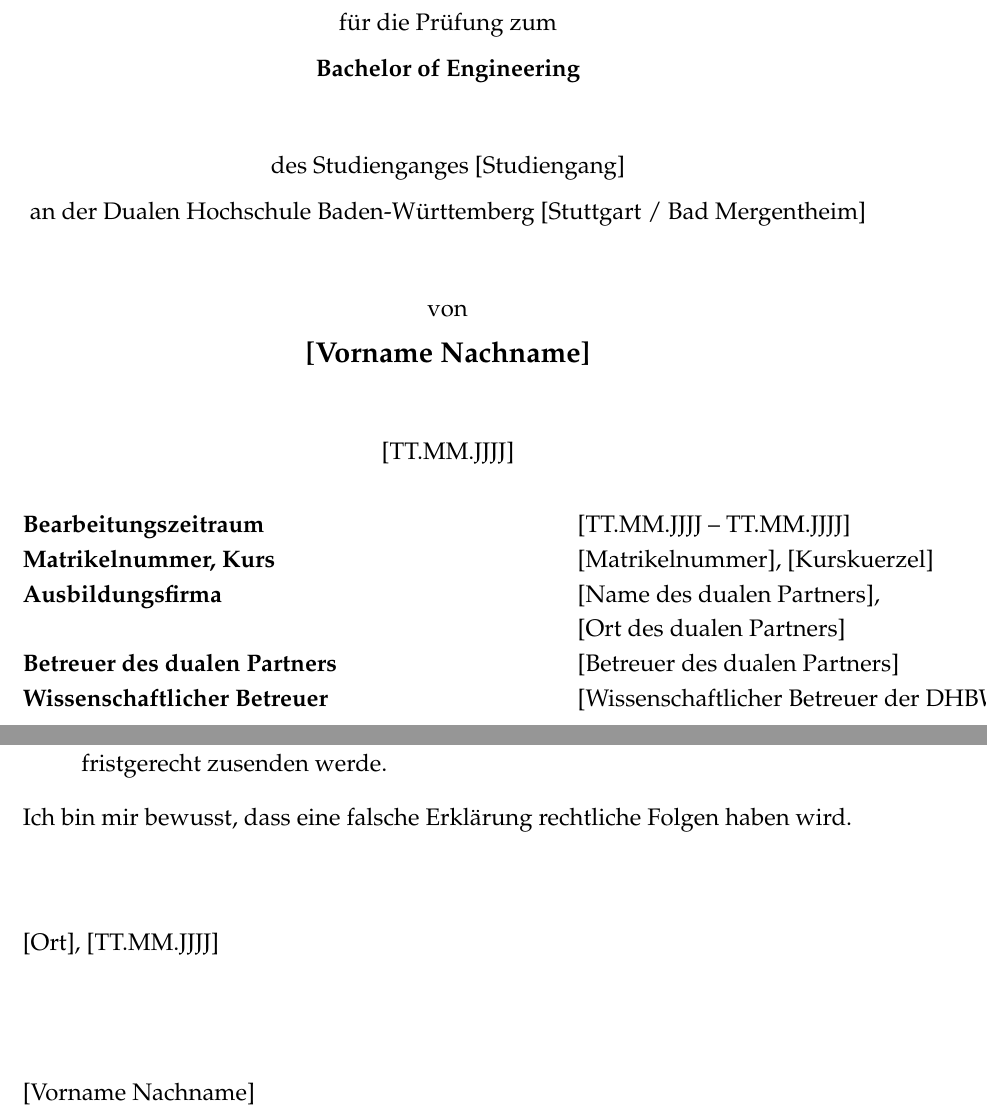
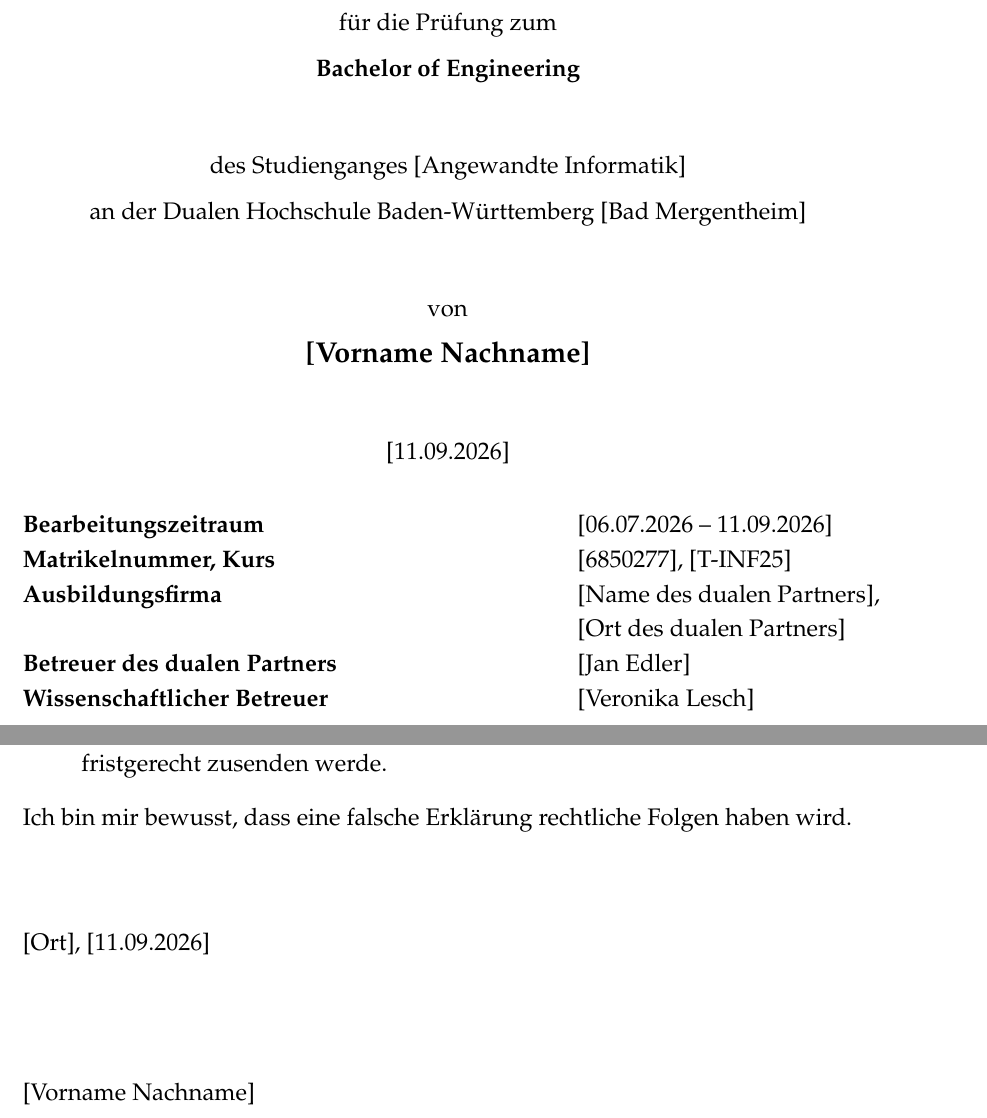
Before and after one commit to thexsteven/T1000, a LaTeX document (main.tex): two parts of pages 1 and 4 of 22, joined at a grey line, cut so that both start at the same text. Compiled offline with pdfLaTeX.

Commit message:
Update cover page details in main.tex

```diff
--- a/main.tex
+++ b/main.tex
@@ -16,18 +16,18 @@
 % \newcommand{\titel}{zweite Zeile des Titels} % Wenn der Titel von dem PDF Titel abweicht.
 
 % ---- Angaben fuers Deckblatt: bitte die Platzhalter [ ... ] ausfuellen ----
-\newcommand{\martrikelnr}{[Matrikelnummer]}
-\newcommand{\kurs}{[Kurskuerzel]}
-\newcommand{\datumAbgabe}{[TT.MM.JJJJ]}
+\newcommand{\martrikelnr}{[6850277]}
+\newcommand{\kurs}{[T-INF25]}
+\newcommand{\datumAbgabe}{[11.09.2026]}
 \newcommand{\firma}{[Name des dualen Partners]}
 \newcommand{\firmenort}{[Ort des dualen Partners]}
 \newcommand{\abgabeort}{[Ort]}
 \newcommand{\abschluss}{Bachelor of Engineering}
-\newcommand{\studiengang}{[Studiengang]}
-\newcommand{\dhbw}{[Stuttgart / Bad Mergentheim]}
-\newcommand{\betreuer}{[Betreuer des dualen Partners]}
-\newcommand{\gutachter}{[Wissenschaftlicher Betreuer der DHBW]}
-\newcommand{\zeitraum}{[TT.MM.JJJJ -- TT.MM.JJJJ]}
+\newcommand{\studiengang}{[Angewandte Informatik]}
+\newcommand{\dhbw}{[Bad Mergentheim]}
+\newcommand{\betreuer}{[Jan Edler]}
+\newcommand{\gutachter}{[Veronika Lesch]}
+\newcommand{\zeitraum}{[06.07.2026 -- 11.09.2026]}
 \newcommand{\arbeitsart}{\arbeit}
 
 
```
